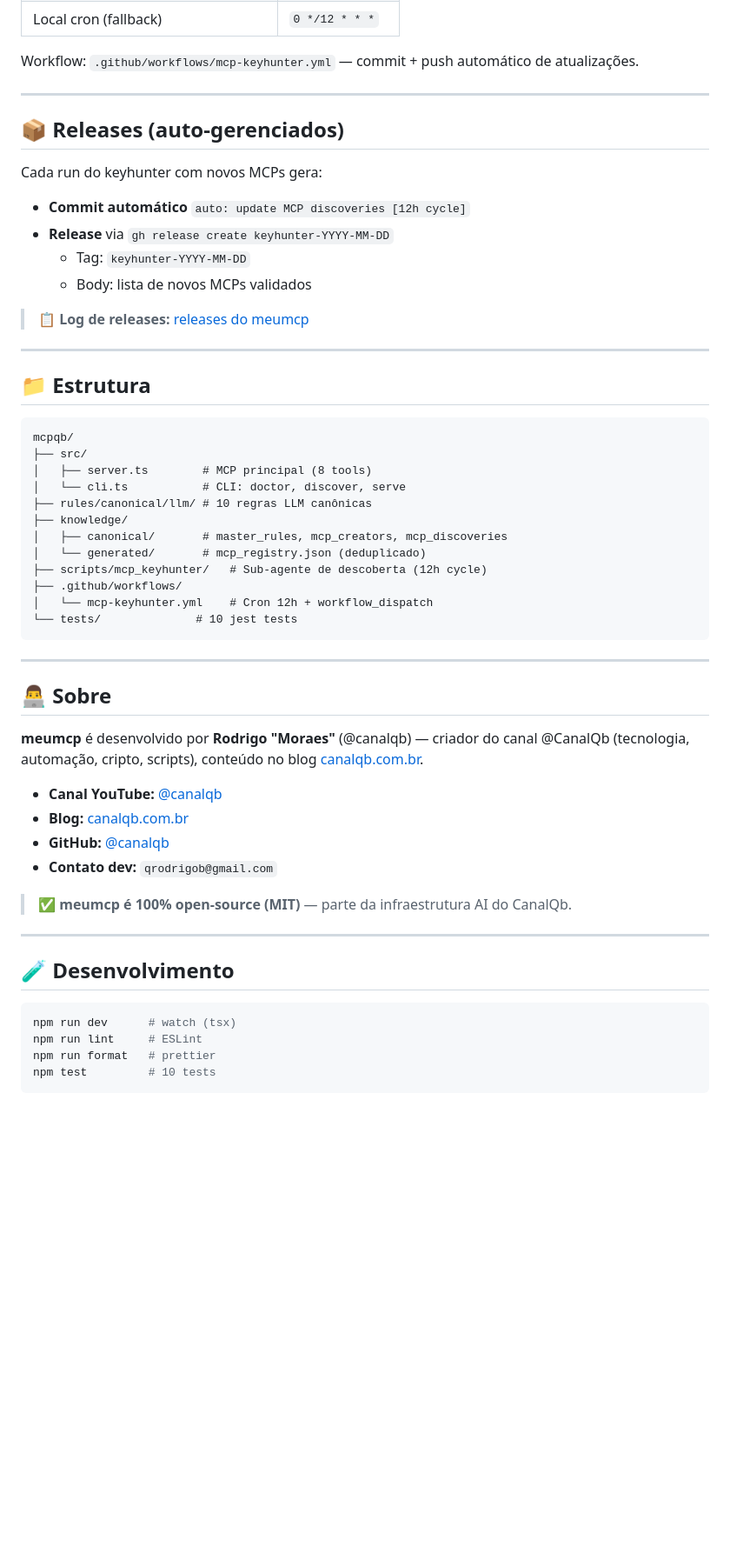
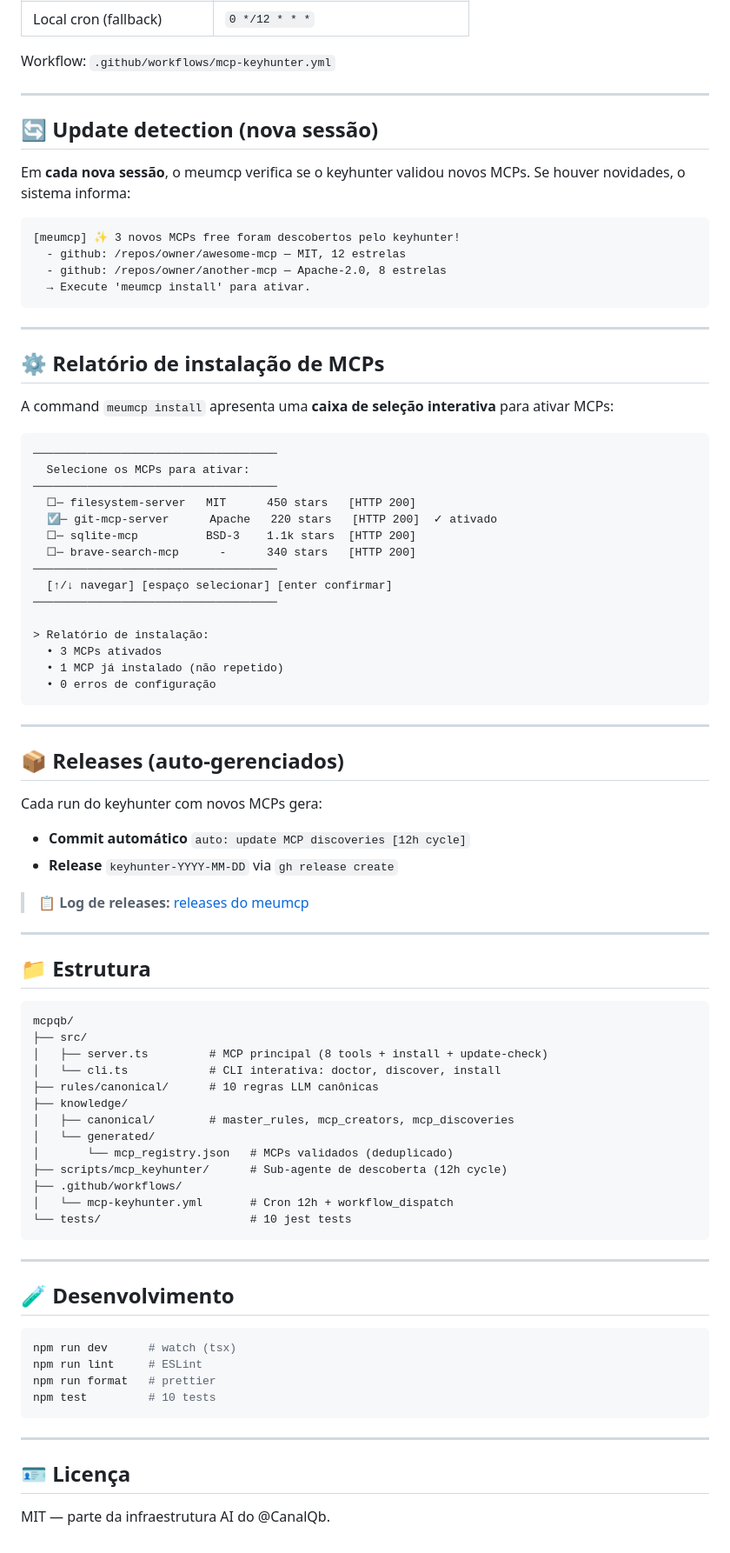
Before and after one commit to canalqb/meumcp, a Markdown page: README.md, the part around one of its changes. Shown at 87% size. GitHub-like rendering; blank space fills up the shorter version.

````diff
--- a/README.md
+++ b/README.md
@@ -88,6 +155,43 @@ O **keyhunter** (`scripts/mcp_keyhunter/`) busca novos MCPs gratuitos no GitHub
 | Local cron (fallback) | `0 */12 * * *` |
 
-Workflow: `.github/workflows/mcp-keyhunter.yml` — commit + push automático de atualizações.
+Workflow: `.github/workflows/mcp-keyhunter.yml`
+
+---
+
+## 🔄 Update detection (nova sessão)
+
+Em **cada nova sessão**, o meumcp verifica se o keyhunter validou novos MCPs. Se houver novidades, o sistema informa:
+
+```
+[meumcp] ✨ 3 novos MCPs free foram descobertos pelo keyhunter!
+  - github: /repos/owner/awesome-mcp — MIT, 12 estrelas
+  - github: /repos/owner/another-mcp — Apache-2.0, 8 estrelas
+  → Execute 'meumcp install' para ativar.
+```
+
+---
+
+## ⚙️ Relatório de instalação de MCPs
+
+A command `meumcp install` apresenta uma **caixa de seleção interativa** para ativar MCPs:
+
+```
+────────────────────────────────────
+  Selecione os MCPs para ativar:
+────────────────────────────────────
+  ☐─ filesystem-server   MIT      450 stars   [HTTP 200]
+  ☑─ git-mcp-server      Apache   220 stars   [HTTP 200]  ✓ ativado
+  ☐─ sqlite-mcp          BSD-3    1.1k stars  [HTTP 200]
+  ☐─ brave-search-mcp      -      340 stars   [HTTP 200]
+────────────────────────────────────
+  [↑/↓ navegar] [espaço selecionar] [enter confirmar]
+────────────────────────────────────
+
+> Relatório de instalação:
+  • 3 MCPs ativados
+  • 1 MCP já instalado (não repetido)
+  • 0 erros de configuração
+```
 
 ---
 
@@ -96,9 +200,7 @@ Workflow: `.github/workflows/mcp-keyhunter.yml` — commit + push automático de
 Cada run do keyhunter com novos MCPs gera:
 
 - **Commit automático** `auto: update MCP discoveries [12h cycle]`
-- **Release** via `gh release create keyhunter-YYYY-MM-DD`
-  - Tag: `keyhunter-YYYY-MM-DD`
-  - Body: lista de novos MCPs validados
+- **Release** `keyhunter-YYYY-MM-DD` via `gh release create`
 
 > 📋 **Log de releases:** [releases do meumcp](https://github.com/canalqb/meumcp/releases)
 
@@ -109,30 +211,18 @@ Cada run do keyhunter com novos MCPs gera:
 ```
 mcpqb/
 ├── src/
-│   ├── server.ts        # MCP principal (8 tools)
-│   └── cli.ts           # CLI: doctor, discover, serve
-├── rules/canonical/llm/ # 10 regras LLM canônicas
+│   ├── server.ts         # MCP principal (8 tools + install + update-check)
+│   └── cli.ts            # CLI interativa: doctor, discover, install
+├── rules/canonical/      # 10 regras LLM canônicas
 ├── knowledge/
-│   ├── canonical/       # master_rules, mcp_creators, mcp_discoveries
-│   └── generated/       # mcp_registry.json (deduplicado)
-├── scripts/mcp_keyhunter/   # Sub-agente de descoberta (12h cycle)
+│   ├── canonical/        # master_rules, mcp_creators, mcp_discoveries
+│   └── generated/
+│       └── mcp_registry.json   # MCPs validados (deduplicado)
+├── scripts/mcp_keyhunter/      # Sub-agente de descoberta (12h cycle)
 ├── .github/workflows/
-│   └── mcp-keyhunter.yml    # Cron 12h + workflow_dispatch
-└── tests/              # 10 jest tests
+│   └── mcp-keyhunter.yml       # Cron 12h + workflow_dispatch
+└── tests/                      # 10 jest tests
 ```
-
----
-
-## 👨‍💻 Sobre
-
-**meumcp** é desenvolvido por **Rodrigo "Moraes"** (@canalqb) — criador do canal @CanalQb (tecnologia, automação, cripto, scripts), conteúdo no blog [canalqb.com.br](https://canalqb.com.br).
-
-- **Canal YouTube:** [@canalqb](https://www.youtube.com/@canalqb)
-- **Blog:** [canalqb.com.br](https://canalqb.com.br)
-- **GitHub:** [@canalqb](https://github.com/canalqb)
-- **Contato dev:** `qrodrigob@gmail.com`
-
-> ✅ **meumcp é 100% open-source (MIT)** — parte da infraestrutura AI do CanalQb.
 
 ---
 
@@ -144,3 +234,9 @@ npm run lint     # ESLint
 npm run format   # prettier
 npm test         # 10 tests
 ```
+
+---
+
+## 🪪 Licença
+
+MIT — parte da infraestrutura AI do @CanalQb.
````
Also changed, not shown: other parts of README.md (+94 -27 lines).
